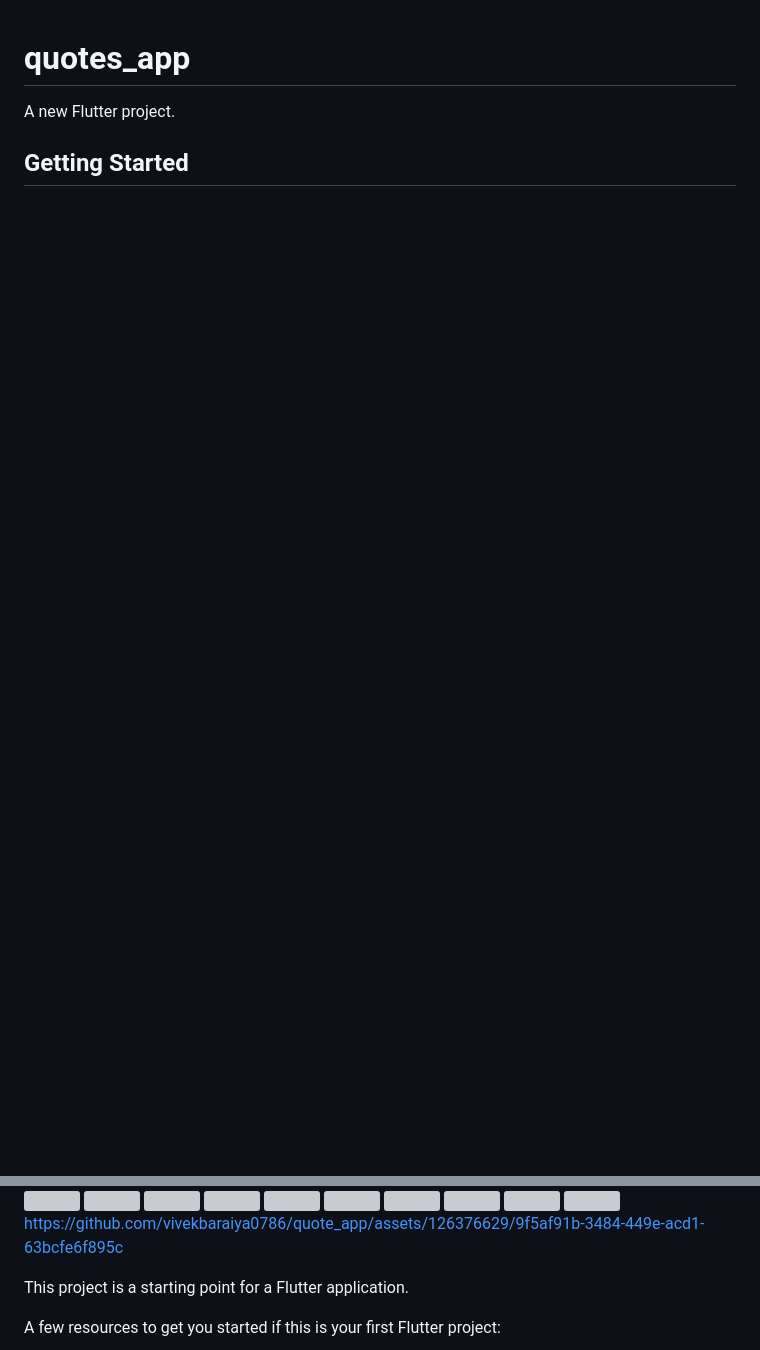
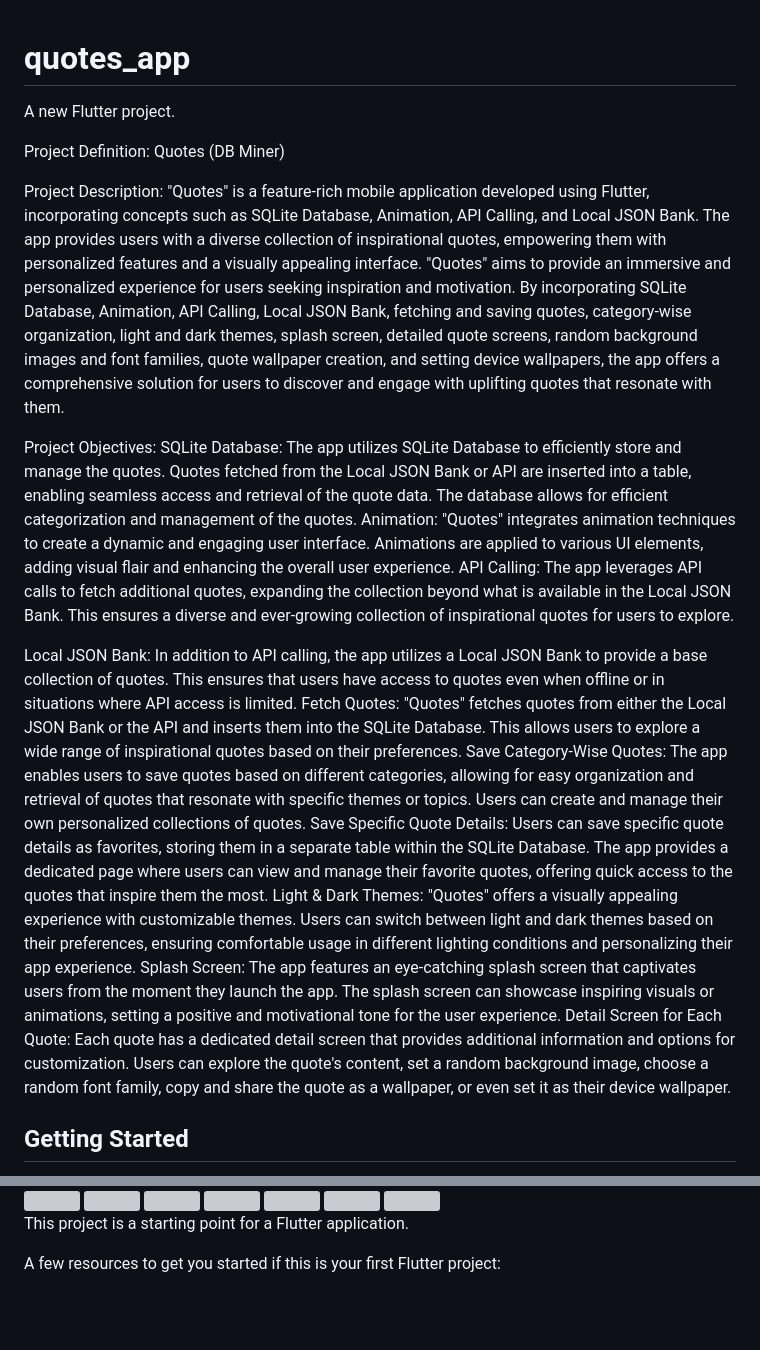
Before and after one commit to vivekbaraiya0786/quote_app, a Markdown page: README.md, 2 parts joined by grey strips. Drawn GitHub-style; blank space fills up the shorter version; grey boxes are pictures that could not be loaded.

```diff
--- a/README.md
+++ b/README.md
@@ -2,4 +2,55 @@
 
 A new Flutter project.
 
+Project Definition: Quotes (DB Miner)
+
+Project Description:
+"Quotes" is a feature-rich mobile application developed using Flutter, incorporating concepts
+such as SQLite Database, Animation, API Calling, and Local JSON Bank. The app provides
+users with a diverse collection of inspirational quotes, empowering them with personalized
+features and a visually appealing interface.
+"Quotes" aims to provide an immersive and personalized experience for users seeking inspiration
+and motivation. By incorporating SQLite Database, Animation, API Calling, Local JSON Bank,
+fetching and saving quotes, category-wise organization, light and dark themes, splash screen,
+detailed quote screens, random background images and font families, quote wallpaper creation,
+and setting device wallpapers, the app offers a comprehensive solution for users to discover and
+engage with uplifting quotes that resonate with them.
+
+Project Objectives:
+SQLite Database: The app utilizes SQLite Database to efficiently store and manage the quotes.
+Quotes fetched from the Local JSON Bank or API are inserted into a table, enabling seamless
+access and retrieval of the quote data. The database allows for efficient categorization and
+management of the quotes.
+Animation: "Quotes" integrates animation techniques to create a dynamic and engaging user
+interface. Animations are applied to various UI elements, adding visual flair and enhancing the
+overall user experience.
+API Calling: The app leverages API calls to fetch additional quotes, expanding the collection
+beyond what is available in the Local JSON Bank. This ensures a diverse and ever-growing
+collection of inspirational quotes for users to explore.
+
+
+Local JSON Bank: In addition to API calling, the app utilizes a Local JSON Bank to provide a
+base collection of quotes. This ensures that users have access to quotes even when offline or in
+situations where API access is limited.
+Fetch Quotes: "Quotes" fetches quotes from either the Local JSON Bank or the API and inserts
+them into the SQLite Database. This allows users to explore a wide range of inspirational quotes
+based on their preferences.
+Save Category-Wise Quotes: The app enables users to save quotes based on different
+categories, allowing for easy organization and retrieval of quotes that resonate with specific
+themes or topics. Users can create and manage their own personalized collections of quotes.
+Save Specific Quote Details: Users can save specific quote details as favorites, storing them in a
+separate table within the SQLite Database. The app provides a dedicated page where users can
+view and manage their favorite quotes, offering quick access to the quotes that inspire them the
+most.
+Light & Dark Themes: "Quotes" offers a visually appealing experience with customizable
+themes. Users can switch between light and dark themes based on their preferences, ensuring
+comfortable usage in different lighting conditions and personalizing their app experience.
+Splash Screen: The app features an eye-catching splash screen that captivates users from the
+moment they launch the app. The splash screen can showcase inspiring visuals or animations,
+setting a positive and motivational tone for the user experience.
+Detail Screen for Each Quote: Each quote has a dedicated detail screen that provides additional
+information and options for customization. Users can explore the quote's content, set a random
+background image, choose a random font family, copy and share the quote as a wallpaper, or
+even set it as their device wallpaper.
+
 ## Getting Started
@@ -34,12 +97,6 @@ A new Flutter project.
 <img  src="https://github.com/vivekbaraiya0786/quote_app/assets/126376629/c90163ea-a9c6-4c6a-8258-b902b39fb1f3" width="220px">
 
 
-
-https://github.com/vivekbaraiya0786/quote_app/assets/126376629/9f5af91b-3484-449e-acd1-63bcfe6f895c
-
-
-
-
 This project is a starting point for a Flutter application.
 
 A few resources to get you started if this is your first Flutter project:
```
Also changed, not shown: other parts of README.md (+13 -1 lines).
